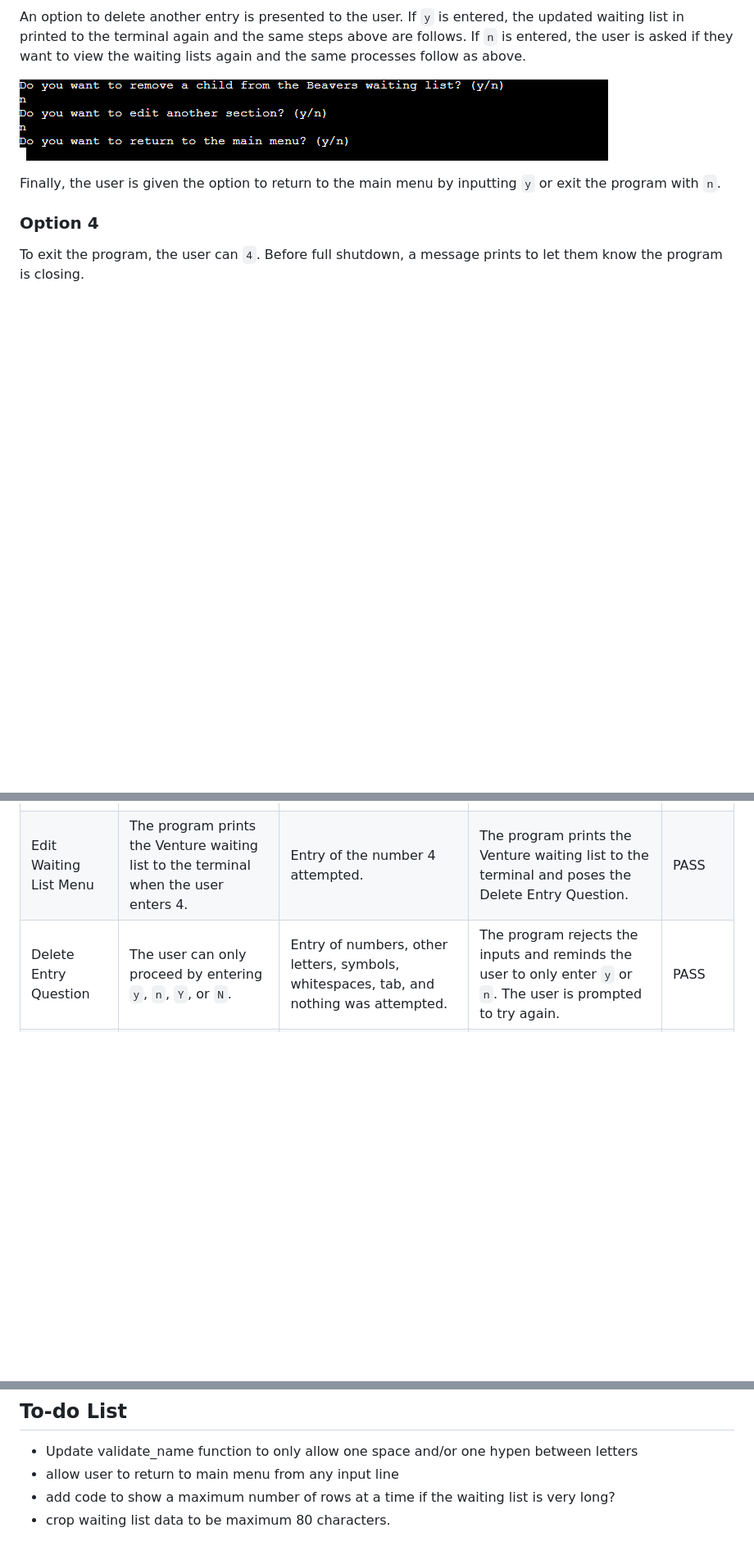
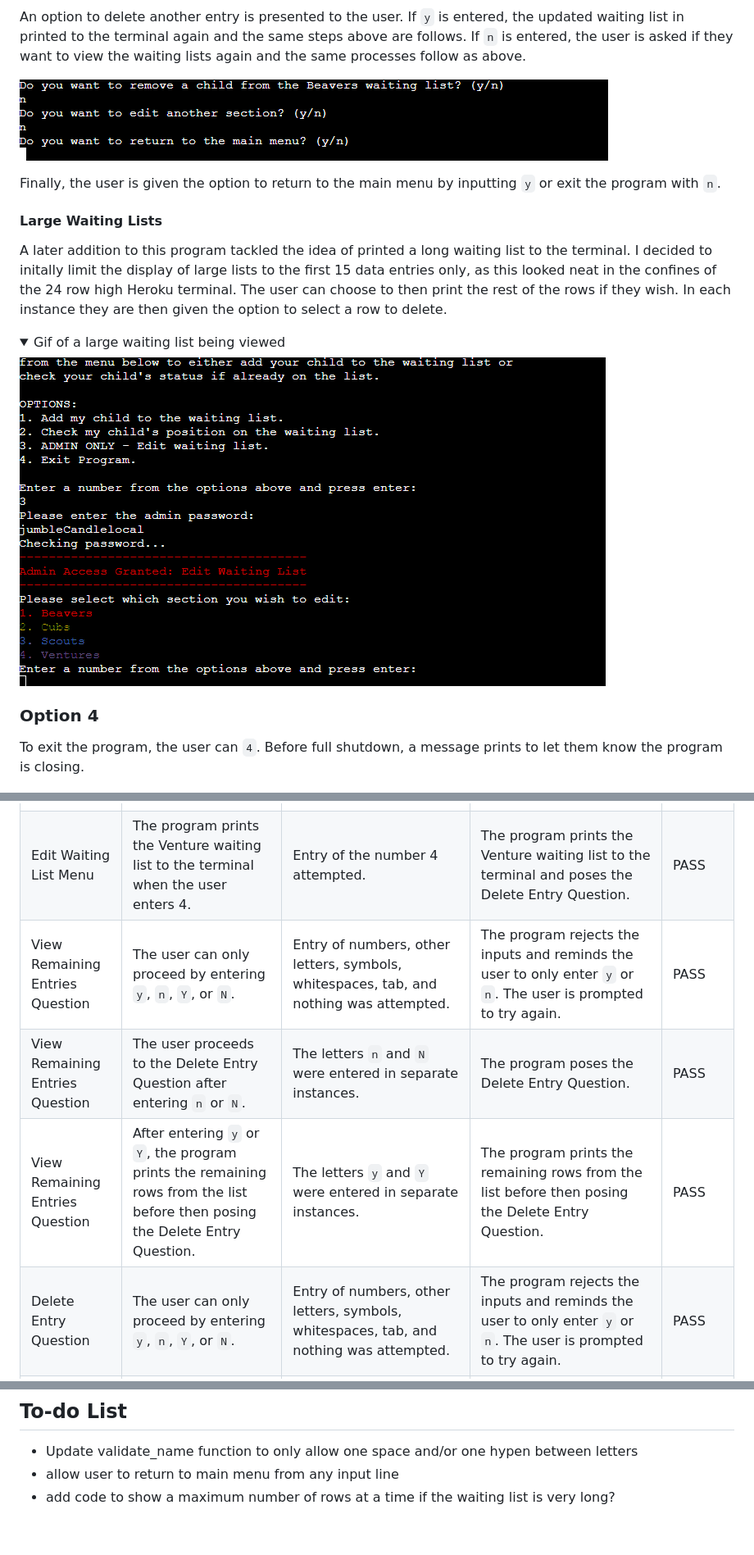
Before and after one commit to simonhw/middle-earth-champion, a Markdown page: README.md, 3 parts joined by grey strips. Shown: that part at 82% size. GitHub-like rendering; pictures changed too: assets/images/readme/long-waiting-list.gif (added); folded sections open; blank space fills up the shorter version.

Commit message:
Doc: Update Features section - long waiting list.

```diff
--- a/README.md
+++ b/README.md
@@ -118,6 +118,15 @@ An option to delete another entry is presented to the user. If `y` is entered, t
 ![Edit another section screen](assets/images/readme/edit-another-section.png)
 
 Finally, the user is given the option to return to the main menu by inputting `y` or exit the program with `n`.
+
+#### Large Waiting Lists
+A later addition to this program tackled the idea of printed a long waiting list to the terminal. I decided to initally limit the display of large lists to the first 15 data entries only, as this looked neat in the confines of the 24 row high Heroku terminal. The user can choose to then print the rest of the rows if they wish. In each instance they are then given the option to select a row to delete.
+
+<details><summary>Gif of a large waiting list being viewed</summary>
+
+![Large Waiting List](assets/images/readme/long-waiting-list.gif)
+
+</details>
 
 ### Option 4
 To exit the program, the user can `4`. Before full shutdown, a message prints to let them know the program is closing.
@@ -328,6 +337,9 @@ The site was tested on Google Chrome on desktop, and DuckDuckGo on mobile.
 | Edit Waiting List Menu | The program prints the Cub waiting list to the terminal when the user enters 2. |  Entry of the number 2 attempted. | The program prints the Cub waiting list to the terminal and poses the Delete Entry Question. | PASS |
 | Edit Waiting List Menu | The program prints the Scout waiting list to the terminal when the user enters 3. |  Entry of the number 3 attempted. | The program prints the Scout waiting list to the terminal and poses the Delete Entry Question. | PASS |
 | Edit Waiting List Menu | The program prints the Venture waiting list to the terminal when the user enters 4. |  Entry of the number 4 attempted. | The program prints the Venture waiting list to the terminal and poses the Delete Entry Question. | PASS |
+| View Remaining Entries Question | The user can only proceed by entering `y`, `n`, `Y`, or `N`. | Entry of numbers, other letters, symbols, whitespaces, tab, and nothing was attempted. | The program rejects the inputs and reminds the user to only enter `y` or `n`. The user is prompted to try again. | PASS |
+| View Remaining Entries Question | The user proceeds to the Delete Entry Question after entering `n` or `N`. | The letters `n` and `N` were entered in separate instances. | The program poses the Delete Entry Question. | PASS |
+| View Remaining Entries Question | After entering `y` or `Y`, the program prints the remaining rows from the list before then posing the Delete Entry Question. | The letters `y` and `Y` were entered in separate instances. | The program prints the remaining rows from the list before then posing the Delete Entry Question. | PASS |
 | Delete Entry Question | The user can only proceed by entering `y`, `n`, `Y`, or `N`. | Entry of numbers, other letters, symbols, whitespaces, tab, and nothing was attempted. | The program rejects the inputs and reminds the user to only enter `y` or `n`. The user is prompted to try again. | PASS |
 | Delete Entry Question | The user is posed the Edit Another Section Question after entering `n` or `N`. | The letters `n` and `N` were entered in separate instances. | The program poses the Edit Another Section Question. | PASS |
 | Delete Entry Question | The program asks the user to specify the data row to be deleted when the user enters `y` or `Y`. | The letters `y` and `Y` were entered in separate instances. | The program asks the user to enter the number corresponding to the data row they wish to delete. | PASS |
@@ -397,4 +410,3 @@ The use of bcrypt to hash the admin password was suggested by my CI mentor. This
 - Update validate_name function to only allow one space and/or one hypen between letters
 - allow user to return to main menu from any input line
 - add code to show a maximum number of rows at a time if the waiting list is very long?
-- crop waiting list data to be maximum 80 characters.
```
Also changed, not shown: other parts of README.md (+2 -1 lines).
